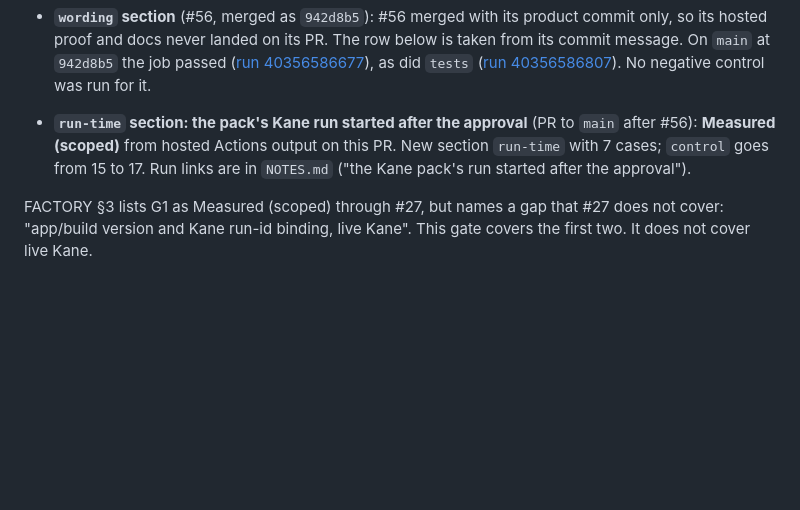
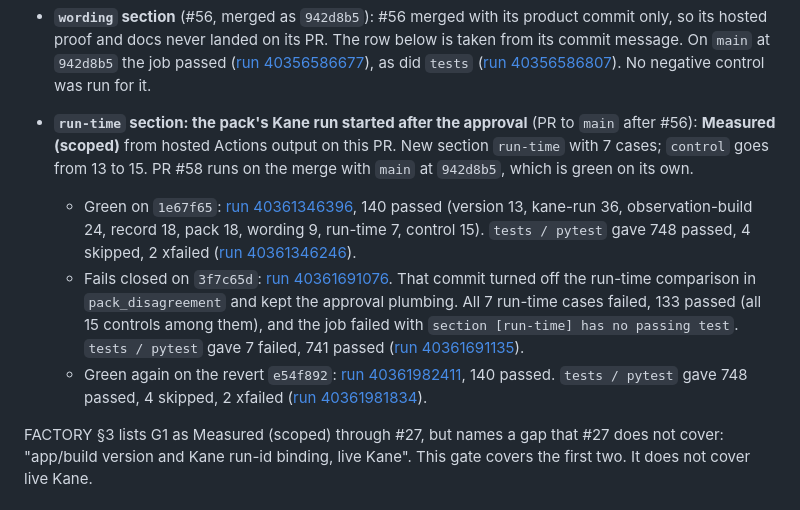
Before and after one commit to SyberLabs/attest, a Markdown page: docs/quality/G1-STAGE0-BINDING.md, the part around the change. Drawn GitHub-style; blank space fills up the shorter version.

Commit message:
G1 run time: hosted fail-closed proof in NOTES and the G1 doc
Co-Authored-By: Claude Opus 5.5 <noreply@anthropic.com>

```diff
--- a/docs/quality/G1-STAGE0-BINDING.md
+++ b/docs/quality/G1-STAGE0-BINDING.md
@@ -31,7 +31,10 @@
   - Fails closed on `8136889`: [run 40349898081](https://github.com/SyberLabs/attest/actions/runs/40349898081). That commit turned off the three pack hooks and kept the recorded `kane_packs`. All 18 pack cases failed, 101 passed (all 10 controls among them), and the job failed with `section [pack] has no passing test`. `tests / pytest` gave 25 failed (the 18 plus main's 7), 697 passed ([run 40349897892](https://github.com/SyberLabs/attest/actions/runs/40349897892)).
   - Green again on the revert `4a52c42`: [run 40350260939](https://github.com/SyberLabs/attest/actions/runs/40350260939), 119 passed. `tests / pytest` gave 7 failed (main's), 715 passed ([run 40350260809](https://github.com/SyberLabs/attest/actions/runs/40350260809)).
 - **`wording` section** (#56, merged as `942d8b5`): #56 merged with its product commit only, so its hosted proof and docs never landed on its PR. The row below is taken from its commit message. On `main` at `942d8b5` the job passed ([run 40356586677](https://github.com/SyberLabs/attest/actions/runs/40356586677)), as did `tests` ([run 40356586807](https://github.com/SyberLabs/attest/actions/runs/40356586807)). No negative control was run for it.
-- **`run-time` section: the pack's Kane run started after the approval** (PR to `main` after #56): **Measured (scoped)** from hosted Actions output on this PR. New section `run-time` with 7 cases; `control` goes from 15 to 17. Run links are in `NOTES.md` ("the Kane pack's run started after the approval").
+- **`run-time` section: the pack's Kane run started after the approval** (PR to `main` after #56): **Measured (scoped)** from hosted Actions output on this PR. New section `run-time` with 7 cases; `control` goes from 13 to 15. PR #58 runs on the merge with `main` at `942d8b5`, which is green on its own.
+  - Green on `1e67f65`: [run 40361346396](https://github.com/SyberLabs/attest/actions/runs/40361346396), 140 passed (version 13, kane-run 36, observation-build 24, record 18, pack 18, wording 9, run-time 7, control 15). `tests / pytest` gave 748 passed, 4 skipped, 2 xfailed ([run 40361346246](https://github.com/SyberLabs/attest/actions/runs/40361346246)).
+  - Fails closed on `3f7c65d`: [run 40361691076](https://github.com/SyberLabs/attest/actions/runs/40361691076). That commit turned off the run-time comparison in `pack_disagreement` and kept the approval plumbing. All 7 run-time cases failed, 133 passed (all 15 controls among them), and the job failed with `section [run-time] has no passing test`. `tests / pytest` gave 7 failed, 741 passed ([run 40361691135](https://github.com/SyberLabs/attest/actions/runs/40361691135)).
+  - Green again on the revert `e54f892`: [run 40361982411](https://github.com/SyberLabs/attest/actions/runs/40361982411), 140 passed. `tests / pytest` gave 748 passed, 4 skipped, 2 xfailed ([run 40361981834](https://github.com/SyberLabs/attest/actions/runs/40361981834)).
 
 FACTORY §3 lists G1 as Measured (scoped) through #27, but names a gap that #27 does not cover: "app/build version and Kane run-id binding, live Kane". This gate covers the first two. It does not cover live Kane.
 
```
Also changed, not shown: NOTES.md (+1 -0 lines).
